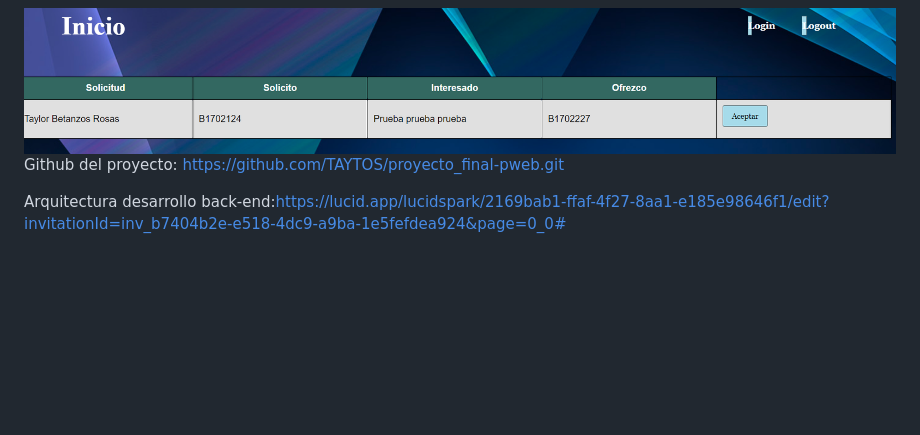
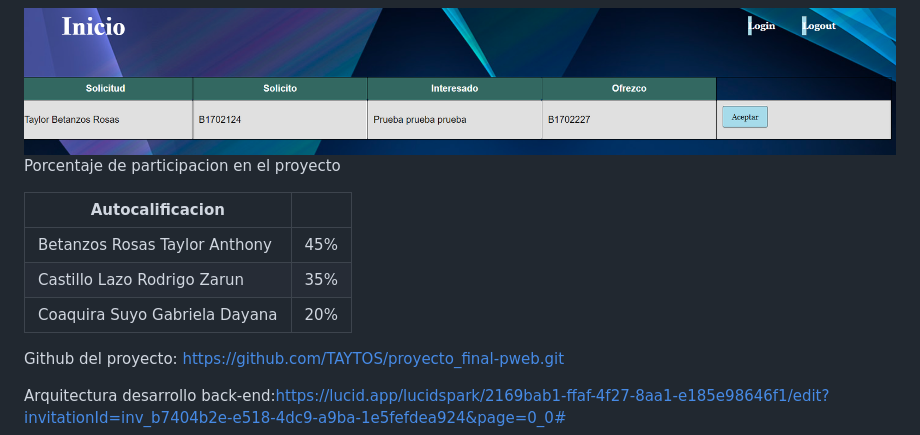
Before and after one commit to TAYTOS/Proyecto-final-pweb2, a Markdown page: readme/README.md, the part around the change. GitHub-like rendering; blank space fills up the shorter version.

Commit message:
ultima modificacion

```diff
--- a/readme/README.md
+++ b/readme/README.md
@@ -250,7 +250,13 @@
 
 <td style="width:25%;"><img src="https://github.com/TAYTOS/Proyecto-final-pweb2/blob/main/readme/Captura%20de%20pantalla%202024-07-29%20002432.png?raw=true" alt="EPIS" style="width:80%; height:auto"/></td>
 
+Porcentaje de participacion en el proyecto
 
+| Autocalificacion | |
+| -- | -- |
+| Betanzos Rosas Taylor Anthony  | 45%  |
+| Castillo Lazo Rodrigo Zarun | 35% |
+| Coaquira Suyo Gabriela Dayana  | 20% |
 
 
 
```
